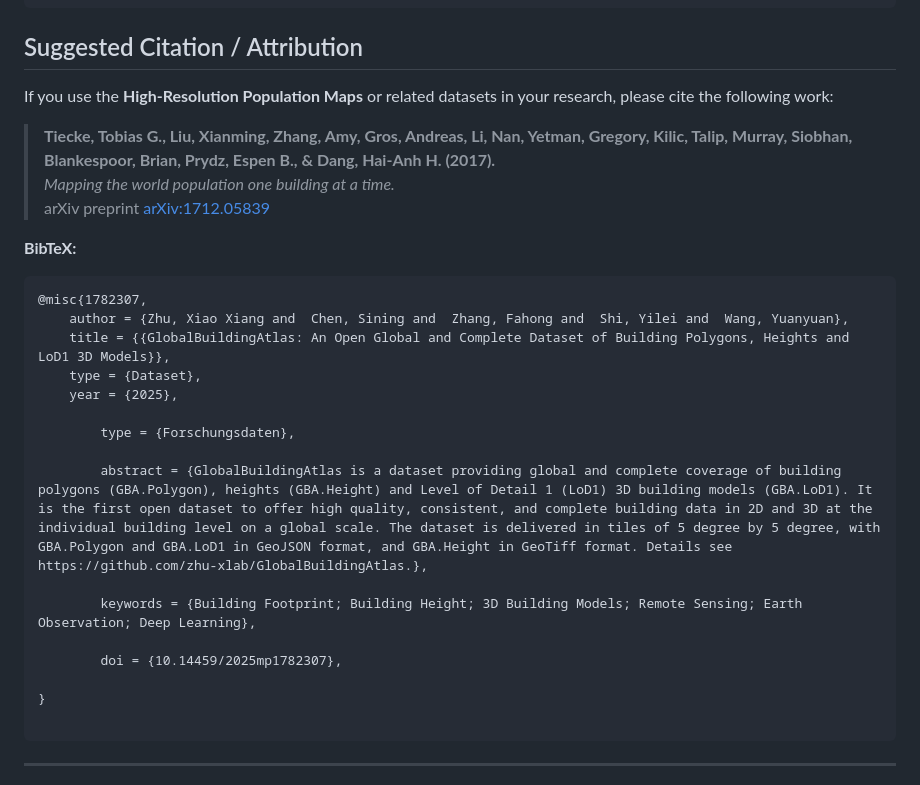
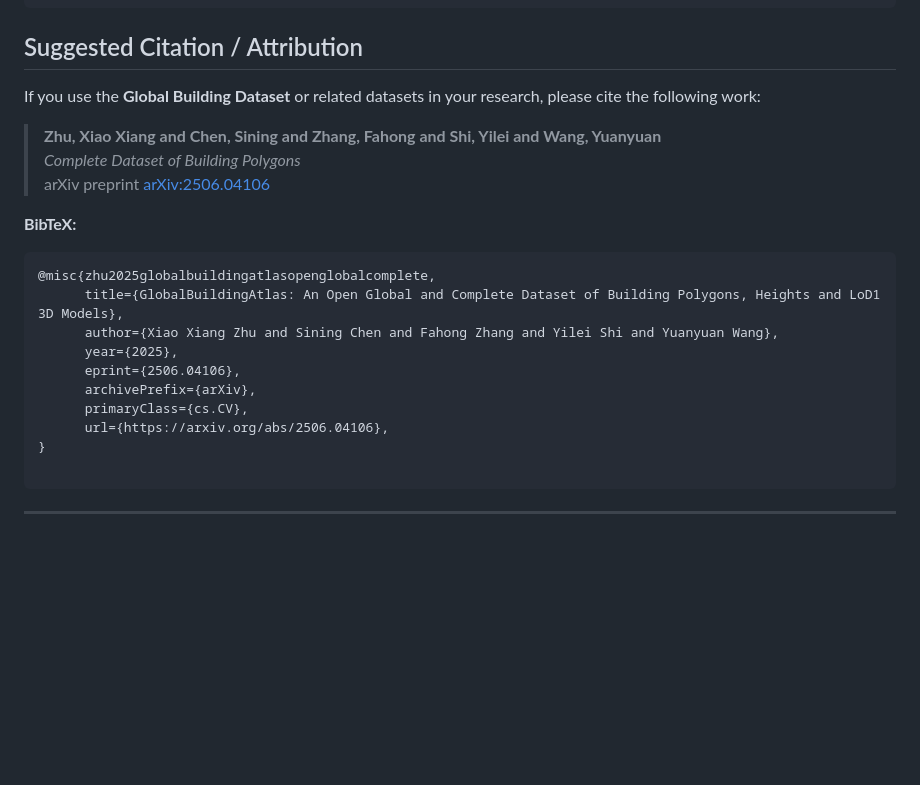
Before and after one commit to Milillo-lab/Geospatial_Framework_For_Humanitarian_Relief, a Markdown page: How_to_Downloads/README.md, the part around the change. GitHub-like rendering; blank space fills up the shorter version.

````diff
--- a/How_to_Downloads/README.md
+++ b/How_to_Downloads/README.md
@@ -176,28 +176,22 @@ README.md
 ```
 ## Suggested Citation / Attribution
 
-If you use the **High-Resolution Population Maps** or related datasets in your research, please cite the following work:
+If you use the **Global Building Dataset** or related datasets in your research, please cite the following work:
 
-> **Tiecke, Tobias G., Liu, Xianming, Zhang, Amy, Gros, Andreas, Li, Nan, Yetman, Gregory, Kilic, Talip, Murray, Siobhan, Blankespoor, Brian, Prydz, Espen B., & Dang, Hai-Anh H. (2017).**
-> *Mapping the world population one building at a time.*
-> arXiv preprint [arXiv:1712.05839](https://arxiv.org/abs/1712.05839)
+> **Zhu, Xiao Xiang and  Chen, Sining and  Zhang, Fahong and  Shi, Yilei and  Wang, Yuanyuan**
+> *Complete Dataset of Building Polygons*
+> arXiv preprint [arXiv:2506.04106]((https://arxiv.org/abs/2506.04106))
 
 **BibTeX:**
 ```bibtex
-@misc{1782307,
-	author = {Zhu, Xiao Xiang and  Chen, Sining and  Zhang, Fahong and  Shi, Yilei and  Wang, Yuanyuan},
-	title = {{GlobalBuildingAtlas: An Open Global and Complete Dataset of Building Polygons, Heights and LoD1 3D Models}},
-	type = {Dataset},
-	year = {2025},
-
-        type = {Forschungsdaten},
-
-        abstract = {GlobalBuildingAtlas is a dataset providing global and complete coverage of building polygons (GBA.Polygon), heights (GBA.Height) and Level of Detail 1 (LoD1) 3D building models (GBA.LoD1). It is the first open dataset to offer high quality, consistent, and complete building data in 2D and 3D at the individual building level on a global scale. The dataset is delivered in tiles of 5 degree by 5 degree, with GBA.Polygon and GBA.LoD1 in GeoJSON format, and GBA.Height in GeoTiff format. Details see https://github.com/zhu-xlab/GlobalBuildingAtlas.},
-
-        keywords = {Building Footprint; Building Height; 3D Building Models; Remote Sensing; Earth Observation; Deep Learning},
-
-        doi = {10.14459/2025mp1782307},
-
+@misc{zhu2025globalbuildingatlasopenglobalcomplete,
+      title={GlobalBuildingAtlas: An Open Global and Complete Dataset of Building Polygons, Heights and LoD1 3D Models},
+      author={Xiao Xiang Zhu and Sining Chen and Fahong Zhang and Yilei Shi and Yuanyuan Wang},
+      year={2025},
+      eprint={2506.04106},
+      archivePrefix={arXiv},
+      primaryClass={cs.CV},
+      url={https://arxiv.org/abs/2506.04106},
 }
 
 ```
````
